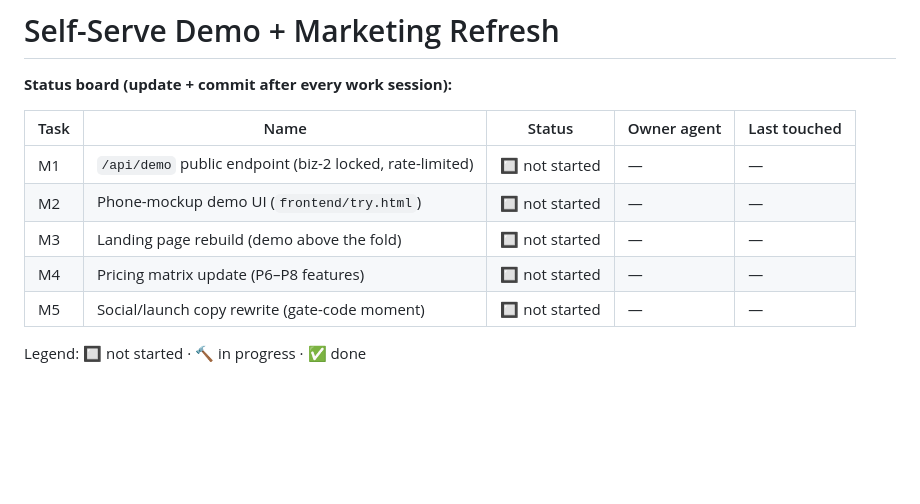
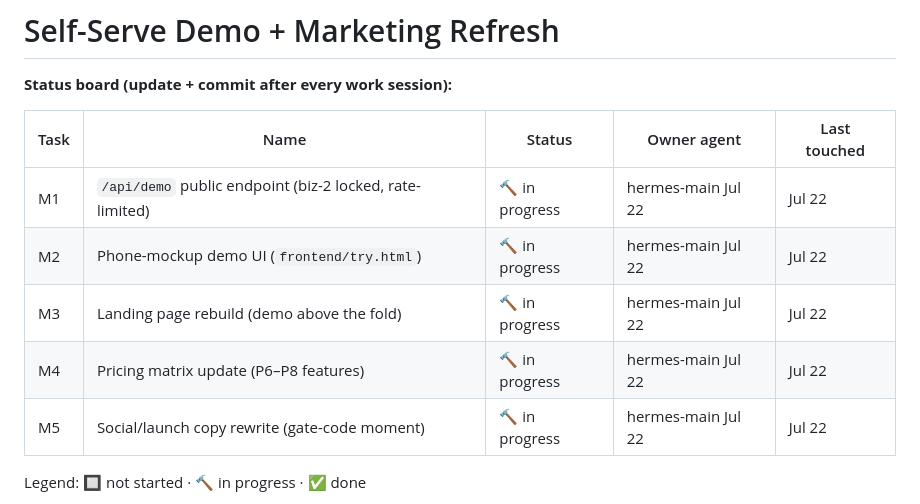
Before and after one commit to atlantahouseplants/fieldnotes, a Markdown page: plans/marketing/README.md, the part around the change. Drawn GitHub-style; blank space fills up the shorter version.

Commit message:
mkt(M1-M5): claim all five tasks on status board

```diff
--- a/plans/marketing/README.md
+++ b/plans/marketing/README.md
@@ -4,11 +4,11 @@
 
 | Task | Name | Status | Owner agent | Last touched |
 |------|------|--------|-------------|--------------|
-| M1 | `/api/demo` public endpoint (biz-2 locked, rate-limited) | 🔲 not started | — | — |
-| M2 | Phone-mockup demo UI (`frontend/try.html`) | 🔲 not started | — | — |
-| M3 | Landing page rebuild (demo above the fold) | 🔲 not started | — | — |
-| M4 | Pricing matrix update (P6–P8 features) | 🔲 not started | — | — |
-| M5 | Social/launch copy rewrite (gate-code moment) | 🔲 not started | — | — |
+| M1 | `/api/demo` public endpoint (biz-2 locked, rate-limited) | 🔨 in progress | hermes-main Jul 22 | Jul 22 |
+| M2 | Phone-mockup demo UI (`frontend/try.html`) | 🔨 in progress | hermes-main Jul 22 | Jul 22 |
+| M3 | Landing page rebuild (demo above the fold) | 🔨 in progress | hermes-main Jul 22 | Jul 22 |
+| M4 | Pricing matrix update (P6–P8 features) | 🔨 in progress | hermes-main Jul 22 | Jul 22 |
+| M5 | Social/launch copy rewrite (gate-code moment) | 🔨 in progress | hermes-main Jul 22 | Jul 22 |
 
 Legend: 🔲 not started · 🔨 in progress · ✅ done
 
```
